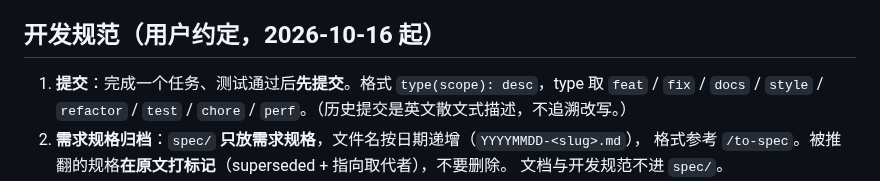
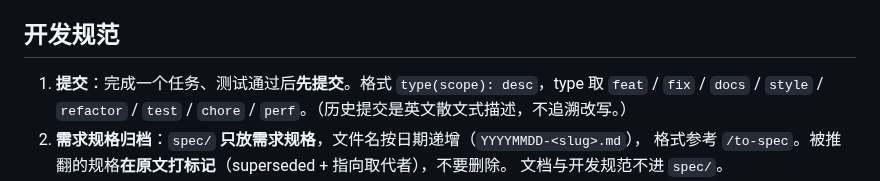
Before and after one commit to wangx-wx/dsh-channel-wechat, a Markdown page: CLAUDE.md, the part around the change. Rendered like a GitHub page.

Commit message:
docs: 加 AGENTS.md 转发到 CLAUDE.md
单一来源仍是 CLAUDE.md，AGENTS.md 只做转发，不复制内容。
另含一处用户手改：开发规范标题去掉日期括注。

```diff
--- a/CLAUDE.md
+++ b/CLAUDE.md
@@ -86,7 +86,7 @@ vendor/   内联的 qrcode-generator；MIT 头靠 tsdown 的 banner 保留，见
 - **变异验证是惯例**：改坏实现后测试必须失败，否则那个测试没在测它声称的东西。
 - 断言失败要有形状：宁可启动失败也不静默降级。
 
-## 开发规范（用户约定，2026-10-16 起）
+## 开发规范
 
 1. **提交**：完成一个任务、测试通过后**先提交**。格式 `type(scope): desc`，type 取 `feat` / `fix` /
    `docs` / `style` / `refactor` / `test` / `chore` / `perf`。（历史提交是英文散文式描述，不追溯改写。）
```
Also changed, not shown: AGENTS.md (added, +7 -0 lines).
